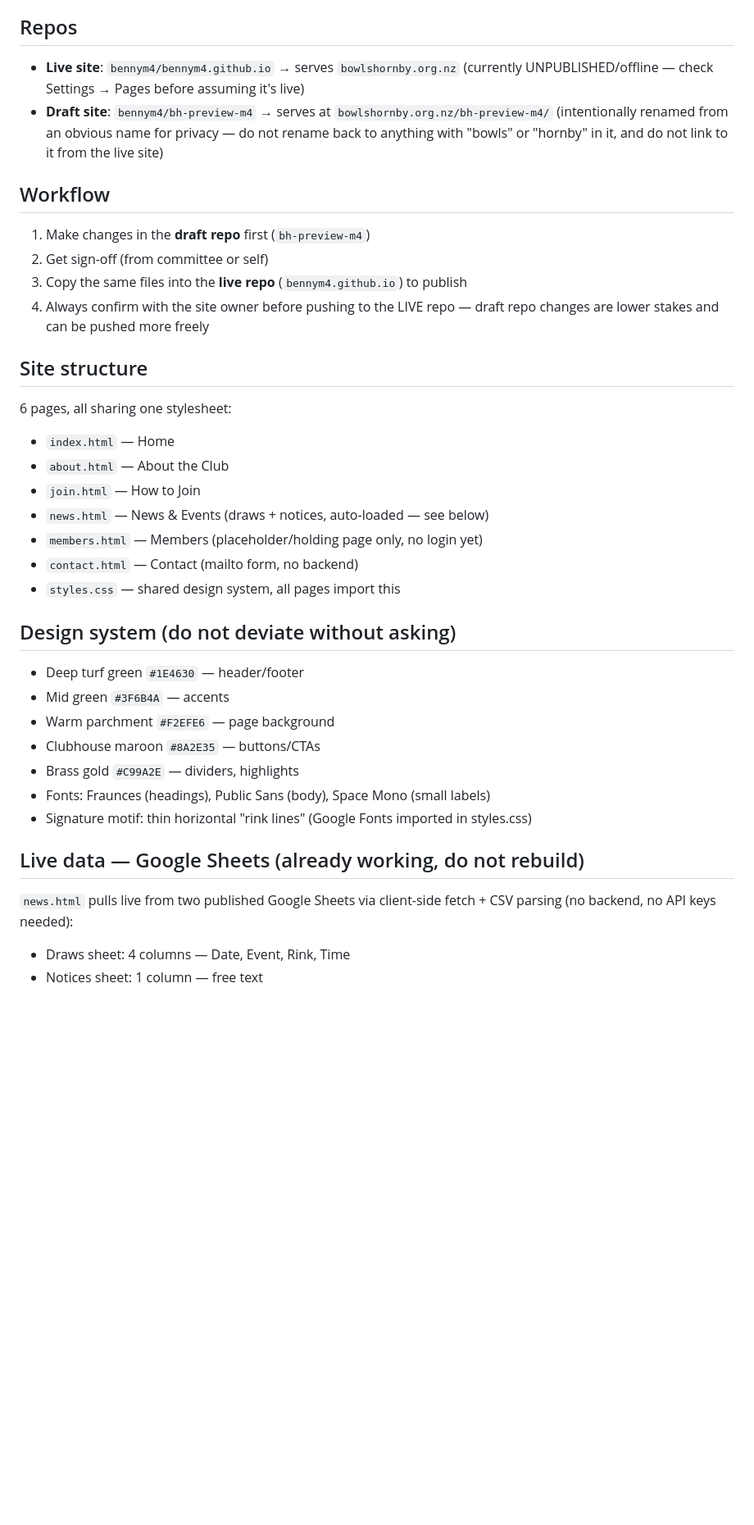
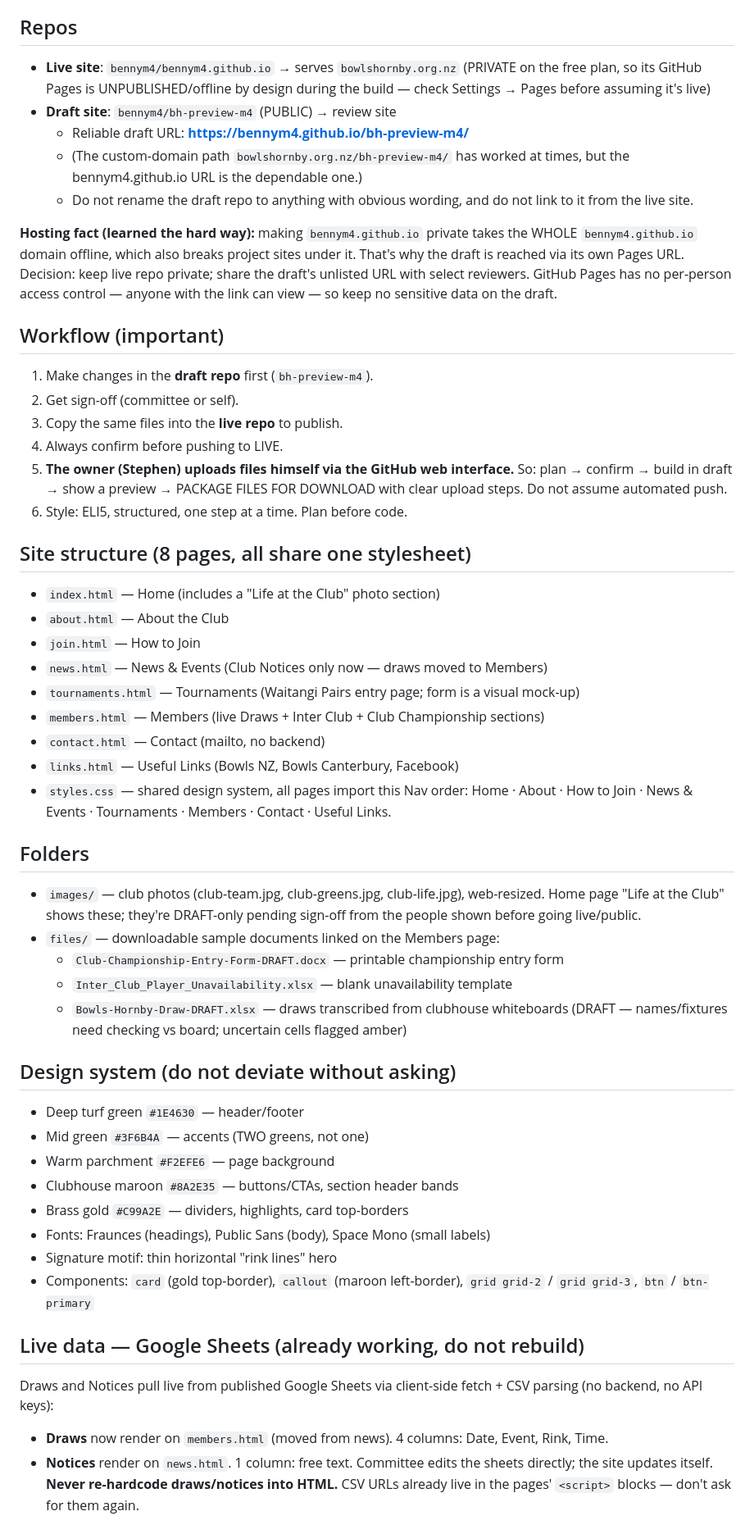
Before and after one commit to bennym4/bh-preview-m4, a Markdown page: CLAUDE.md, the part around one of its changes. Shown at 82% size. GitHub-like rendering; blank space fills up the shorter version.

```diff
--- a/CLAUDE.md
+++ b/CLAUDE.md
@@ -9,41 +9,71 @@ lawn bowls club in Hornby, Christchurch, NZ. Hosted free on GitHub Pages.
 
 ## Repos
 - **Live site**: `bennym4/bennym4.github.io` → serves `bowlshornby.org.nz`
-  (currently UNPUBLISHED/offline — check Settings → Pages before assuming it's live)
-- **Draft site**: `bennym4/bh-preview-m4` → serves at
-  `bowlshornby.org.nz/bh-preview-m4/` (intentionally renamed from an
-  obvious name for privacy — do not rename back to anything with "bowls"
-  or "hornby" in it, and do not link to it from the live site)
+  (PRIVATE on the free plan, so its GitHub Pages is UNPUBLISHED/offline by design
+  during the build — check Settings → Pages before assuming it's live)
+- **Draft site**: `bennym4/bh-preview-m4` (PUBLIC) → review site
+  - Reliable draft URL: **https://bennym4.github.io/bh-preview-m4/**
+  - (The custom-domain path `bowlshornby.org.nz/bh-preview-m4/` has worked at times,
+    but the bennym4.github.io URL is the dependable one.)
+  - Do not rename the draft repo to anything with obvious wording, and do not link
+    to it from the live site.
 
-## Workflow
-1. Make changes in the **draft repo** first (`bh-preview-m4`)
-2. Get sign-off (from committee or self)
-3. Copy the same files into the **live repo** (`bennym4.github.io`) to publish
-4. Always confirm with the site owner before pushing to the LIVE repo —
-   draft repo changes are lower stakes and can be pushed more freely
+**Hosting fact (learned the hard way):** making `bennym4.github.io` private takes the
+WHOLE `bennym4.github.io` domain offline, which also breaks project sites under it.
+That's why the draft is reached via its own Pages URL. Decision: keep live repo private;
+share the draft's unlisted URL with select reviewers. GitHub Pages has no per-person
+access control — anyone with the link can view — so keep no sensitive data on the draft.
 
-## Site structure
-6 pages, all sharing one stylesheet:
-- `index.html` — Home
+## Workflow (important)
+1. Make changes in the **draft repo** first (`bh-preview-m4`).
+2. Get sign-off (committee or self).
+3. Copy the same files into the **live repo** to publish.
+4. Always confirm before pushing to LIVE.
+5. **The owner (Stephen) uploads files himself via the GitHub web interface.** So:
+   plan → confirm → build in draft → show a preview → PACKAGE FILES FOR DOWNLOAD
+   with clear upload steps. Do not assume automated push.
+6. Style: ELI5, structured, one step at a time. Plan before code.
+
+## Site structure (8 pages, all share one stylesheet)
+- `index.html` — Home (includes a "Life at the Club" photo section)
 - `about.html` — About the Club
 - `join.html` — How to Join
-- `news.html` — News & Events (draws + notices, auto-loaded — see below)
-- `members.html` — Members (placeholder/holding page only, no login yet)
-- `contact.html` — Contact (mailto form, no backend)
+- `news.html` — News & Events (Club Notices only now — draws moved to Members)
+- `tournaments.html` — Tournaments (Waitangi Pairs entry page; form is a visual mock-up)
+- `members.html` — Members (live Draws + Inter Club + Club Championship sections)
+- `contact.html` — Contact (mailto, no backend)
+- `links.html` — Useful Links (Bowls NZ, Bowls Canterbury, Facebook)
 - `styles.css` — shared design system, all pages import this
+Nav order: Home · About · How to Join · News & Events · Tournaments · Members ·
+Contact · Useful Links.
+
+## Folders
+- `images/` — club photos (club-team.jpg, club-greens.jpg, club-life.jpg), web-resized.
+  Home page "Life at the Club" shows these; they're DRAFT-only pending sign-off from
+  the people shown before going live/public.
+- `files/` — downloadable sample documents linked on the Members page:
+  - `Club-Championship-Entry-Form-DRAFT.docx` — printable championship entry form
+  - `Inter_Club_Player_Unavailability.xlsx` — blank unavailability template
+  - `Bowls-Hornby-Draw-DRAFT.xlsx` — draws transcribed from clubhouse whiteboards
+    (DRAFT — names/fixtures need checking vs board; uncertain cells flagged amber)
 
 ## Design system (do not deviate without asking)
 - Deep turf green `#1E4630` — header/footer
-- Mid green `#3F6B4A` — accents
+- Mid green `#3F6B4A` — accents (TWO greens, not one)
 - Warm parchment `#F2EFE6` — page background
-- Clubhouse maroon `#8A2E35` — buttons/CTAs
-- Brass gold `#C99A2E` — dividers, highlights
+- Clubhouse maroon `#8A2E35` — buttons/CTAs, section header bands
+- Brass gold `#C99A2E` — dividers, highlights, card top-borders
 - Fonts: Fraunces (headings), Public Sans (body), Space Mono (small labels)
-- Signature motif: thin horizontal "rink lines" (Google Fonts imported in styles.css)
+- Signature motif: thin horizontal "rink lines" hero
+- Components: `card` (gold top-border), `callout` (maroon left-border),
+  `grid grid-2` / `grid grid-3`, `btn` / `btn-primary`
 
 ## Live data — Google Sheets (already working, do not rebuild)
-`news.html` pulls live from two published Google Sheets via client-side
-fetch + CSV parsing (no backend, no API keys needed):
-- Draws sheet: 4 columns — Date, Event, Rink, Time
-- Notices sheet: 1 column — free text
+Draws and Notices pull live from published Google Sheets via client-side fetch + CSV
+parsing (no backend, no API keys):
+- **Draws** now render on `members.html` (moved from news). 4 columns: Date, Event, Rink, Time.
+- **Notices** render on `news.html`. 1 column: free text.
+Committee edits the sheets directly; the site updates itself.
+**Never re-hardcode draws/notices into HTML.** CSV URLs already live in the pages'
+`<script>` blocks — don't ask for them again.
 
```
Also changed, not shown: other parts of CLAUDE.md (+37 -18 lines).
